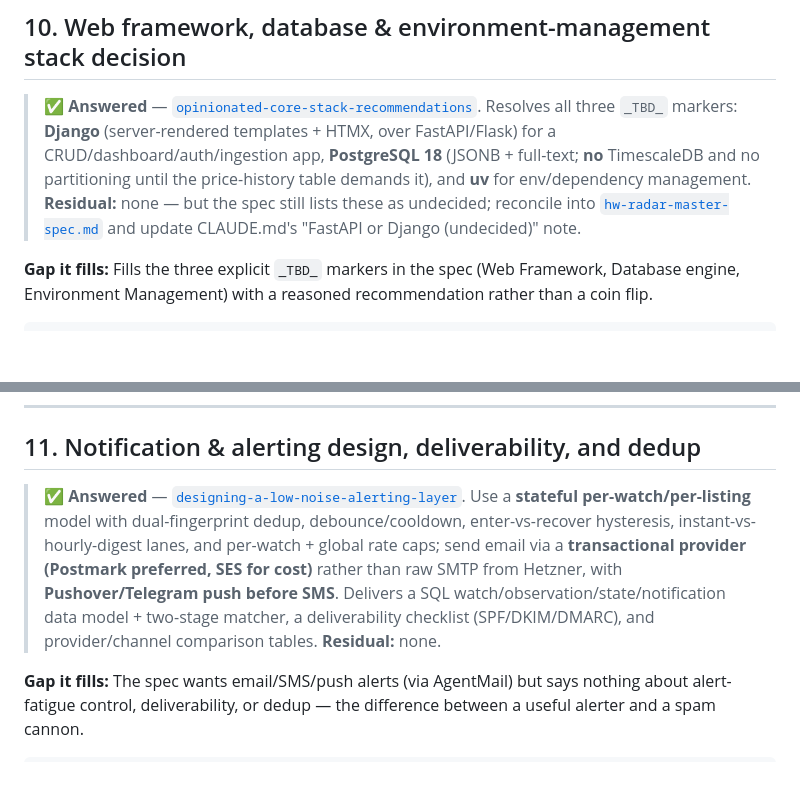
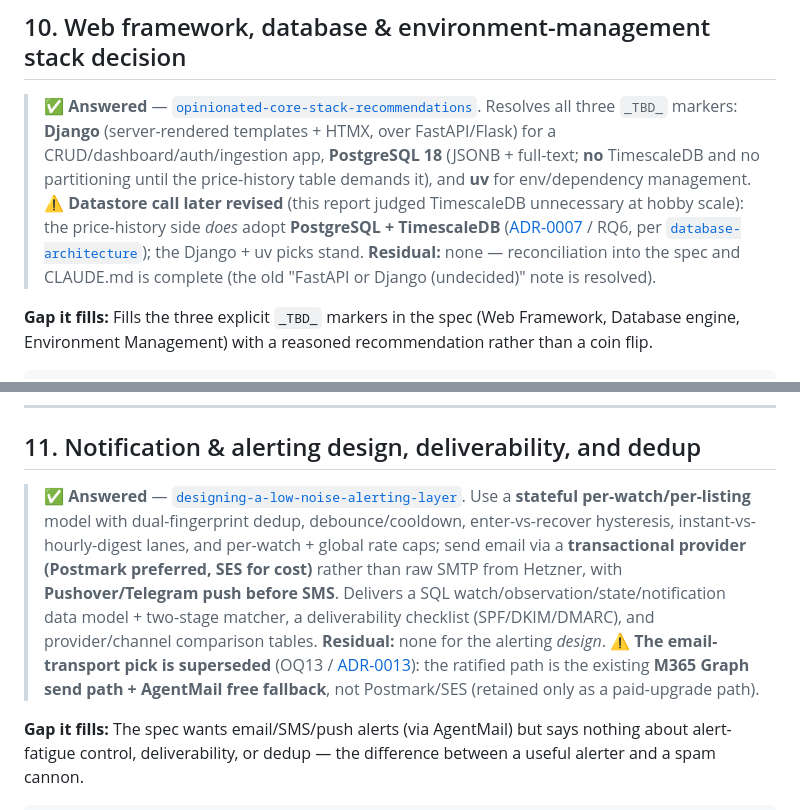
Before and after one commit to L3DigitalNet/disk-search, a Markdown page: docs/further-research-needed-prompts.md, 2 parts joined by grey strips. GitHub-like rendering; blank space fills up the shorter version.

```diff
--- a/docs/further-research-needed-prompts.md
+++ b/docs/further-research-needed-prompts.md
@@ -204,7 +204,7 @@ Deliver a recommended default (with a one-line justification for why the heavier
 
 ## 10. Web framework, database & environment-management stack decision
 
-> **✅ Answered** — [`opinionated-core-stack-recommendations`](research/opinionated-core-stack-recommendations-for-a-python-drive-price-monitor.md). Resolves all three `_TBD_` markers: **Django** (server-rendered templates + HTMX, over FastAPI/Flask) for a CRUD/dashboard/auth/ingestion app, **PostgreSQL 18** (JSONB + full-text; **no** TimescaleDB and no partitioning until the price-history table demands it), and **uv** for env/dependency management. **Residual:** none — but the spec still lists these as undecided; reconcile into [`hw-radar-master-spec.md`](specs/hw-radar-master-spec.md) and update CLAUDE.md's "FastAPI or Django (undecided)" note.
+> **✅ Answered** — [`opinionated-core-stack-recommendations`](research/opinionated-core-stack-recommendations-for-a-python-drive-price-monitor.md). Resolves all three `_TBD_` markers: **Django** (server-rendered templates + HTMX, over FastAPI/Flask) for a CRUD/dashboard/auth/ingestion app, **PostgreSQL 18** (JSONB + full-text; **no** TimescaleDB and no partitioning until the price-history table demands it), and **uv** for env/dependency management. **⚠️ Datastore call later revised** (this report judged TimescaleDB unnecessary at hobby scale): the price-history side *does* adopt **PostgreSQL + TimescaleDB** ([ADR-0007](adr/adr-0007-datastore-postgresql-timescaledb.md) / RQ6, per [`database-architecture`](research/database-architecture.md)); the Django + uv picks stand. **Residual:** none — reconciliation into the spec and CLAUDE.md is complete (the old "FastAPI or Django (undecided)" note is resolved).
 
 **Gap it fills:** Fills the three explicit `_TBD_` markers in the spec (Web Framework, Database engine, Environment Management) with a reasoned recommendation rather than a coin flip.
 
@@ -224,7 +224,7 @@ Deliver a clear recommendation for each of the three with the key tradeoff state
 
 ## 11. Notification & alerting design, deliverability, and dedup
 
-> **✅ Answered** — [`designing-a-low-noise-alerting-layer`](research/designing-a-low-noise-alerting-layer-for-a-hard-drive-deal-monitor.md). Use a **stateful per-watch/per-listing** model with dual-fingerprint dedup, debounce/cooldown, enter-vs-recover hysteresis, instant-vs-hourly-digest lanes, and per-watch + global rate caps; send email via a **transactional provider (Postmark preferred, SES for cost)** rather than raw SMTP from Hetzner, with **Pushover/Telegram push before SMS**. Delivers a SQL watch/observation/state/notification data model + two-stage matcher, a deliverability checklist (SPF/DKIM/DMARC), and provider/channel comparison tables. **Residual:** none.
+> **✅ Answered** — [`designing-a-low-noise-alerting-layer`](research/designing-a-low-noise-alerting-layer-for-a-hard-drive-deal-monitor.md). Use a **stateful per-watch/per-listing** model with dual-fingerprint dedup, debounce/cooldown, enter-vs-recover hysteresis, instant-vs-hourly-digest lanes, and per-watch + global rate caps; send email via a **transactional provider (Postmark preferred, SES for cost)** rather than raw SMTP from Hetzner, with **Pushover/Telegram push before SMS**. Delivers a SQL watch/observation/state/notification data model + two-stage matcher, a deliverability checklist (SPF/DKIM/DMARC), and provider/channel comparison tables. **Residual:** none for the alerting *design*. ⚠️ **The email-transport pick is superseded** (OQ13 / [ADR-0013](adr/adr-0013-notification-transport-m365-graph.md)): the ratified path is the existing **M365 Graph send path + AgentMail free fallback**, not Postmark/SES (retained only as a paid-upgrade path).
 
 **Gap it fills:** The spec wants email/SMS/push alerts (via AgentMail) but says nothing about alert-fatigue control, deliverability, or dedup — the difference between a useful alerter and a spam cannon.
 
```
Also changed, not shown: docs/research/README.md (+17 -1 lines), docs/research/orchestration-engine-reconfirmation-2026.md (+1 -1 lines).
